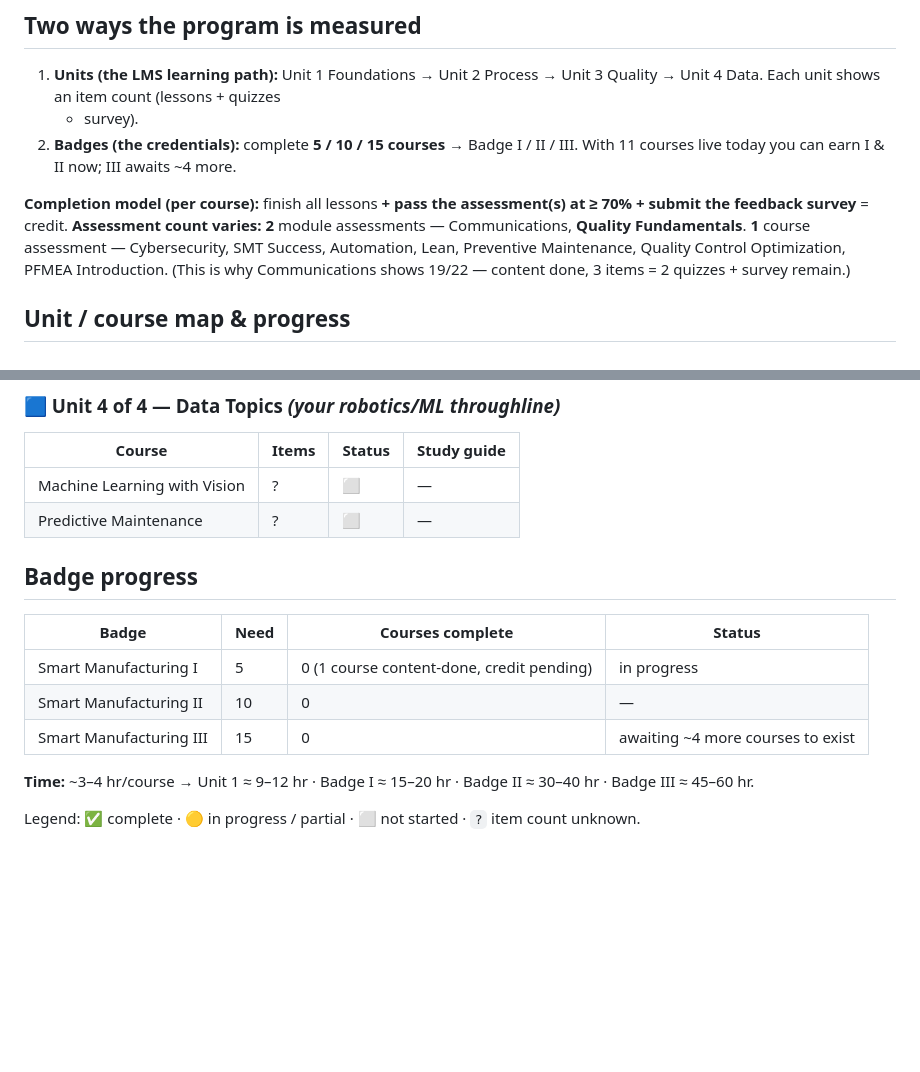
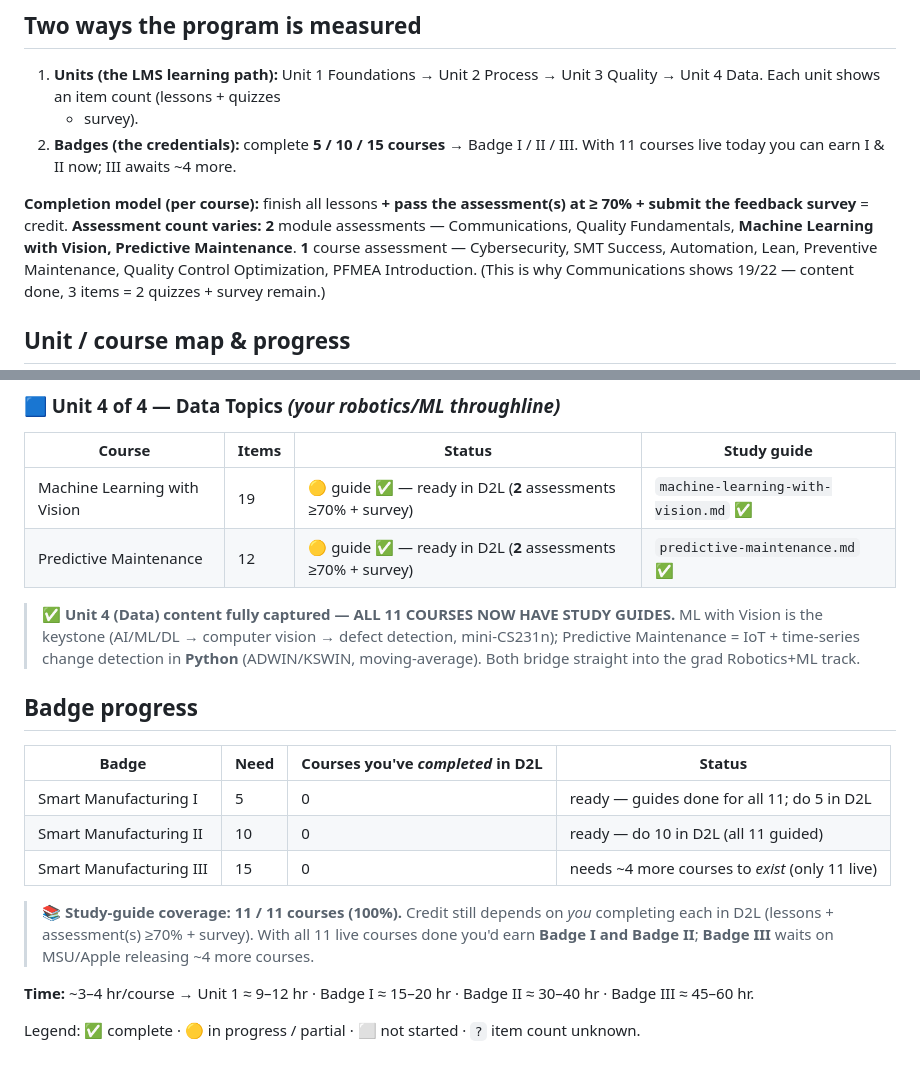
Before and after one commit to kp8896/kevans-plate, a Markdown page: curriculum/apple-academy/_tracker.md, 2 parts joined by grey strips. Drawn GitHub-style; blank space fills up the shorter version.

```diff
--- a/curriculum/apple-academy/_tracker.md
+++ b/curriculum/apple-academy/_tracker.md
@@ -29,7 +29,8 @@ hrs/course**.*
 
 **Completion model (per course):** finish all lessons **+ pass the assessment(s)
 at ≥ 70% + submit the feedback survey** = credit. **Assessment count varies:**
-**2** module assessments — Communications, **Quality Fundamentals**.
+**2** module assessments — Communications, Quality Fundamentals, **Machine Learning
+with Vision, Predictive Maintenance**.
 **1** course assessment — Cybersecurity, SMT Success, Automation, Lean, Preventive
 Maintenance, Quality Control Optimization, PFMEA Introduction.
 (This is why Communications shows 19/22 — content done, 3 items = 2 quizzes +
@@ -74,16 +75,27 @@ survey remain.)
 ### 🟦 Unit 4 of 4 — Data Topics  *(your robotics/ML throughline)*
 | Course | Items | Status | Study guide |
 |---|---|---|---|
-| Machine Learning with Vision | ? | ⬜ | — |
-| Predictive Maintenance | ? | ⬜ | — |
+| Machine Learning with Vision | 19 | 🟡 guide ✅ — ready in D2L (**2** assessments ≥70% + survey) | `machine-learning-with-vision.md` ✅ |
+| Predictive Maintenance | 12 | 🟡 guide ✅ — ready in D2L (**2** assessments ≥70% + survey) | `predictive-maintenance.md` ✅ |
+
+> ✅ **Unit 4 (Data) content fully captured — ALL 11 COURSES NOW HAVE STUDY GUIDES.**
+> ML with Vision is the keystone (AI/ML/DL → computer vision → defect detection,
+> mini-CS231n); Predictive Maintenance = IoT + time-series change detection in
+> **Python** (ADWIN/KSWIN, moving-average). Both bridge straight into the grad
+> Robotics+ML track.
 
 ## Badge progress
 
-| Badge | Need | Courses complete | Status |
+| Badge | Need | Courses you've *completed* in D2L | Status |
 |---|---|---|---|
-| Smart Manufacturing I | 5 | 0 (1 course content-done, credit pending) | in progress |
-| Smart Manufacturing II | 10 | 0 | — |
-| Smart Manufacturing III | 15 | 0 | awaiting ~4 more courses to exist |
+| Smart Manufacturing I | 5 | 0 | ready — guides done for all 11; do 5 in D2L |
+| Smart Manufacturing II | 10 | 0 | ready — do 10 in D2L (all 11 guided) |
+| Smart Manufacturing III | 15 | 0 | needs ~4 more courses to *exist* (only 11 live) |
+
+> 📚 **Study-guide coverage: 11 / 11 courses (100%).** Credit still depends on *you*
+> completing each in D2L (lessons + assessment(s) ≥70% + survey). With all 11 live
+> courses done you'd earn **Badge I and Badge II**; **Badge III** waits on MSU/Apple
+> releasing ~4 more courses.
 
 **Time:** ~3–4 hr/course → Unit 1 ≈ 9–12 hr · Badge I ≈ 15–20 hr · Badge II ≈
 30–40 hr · Badge III ≈ 45–60 hr.
```
Also changed, not shown: curriculum/apple-academy/machine-learning-with-vision.md (added, +95 -0 lines), curriculum/apple-academy/predictive-maintenance.md (added, +82 -0 lines).
